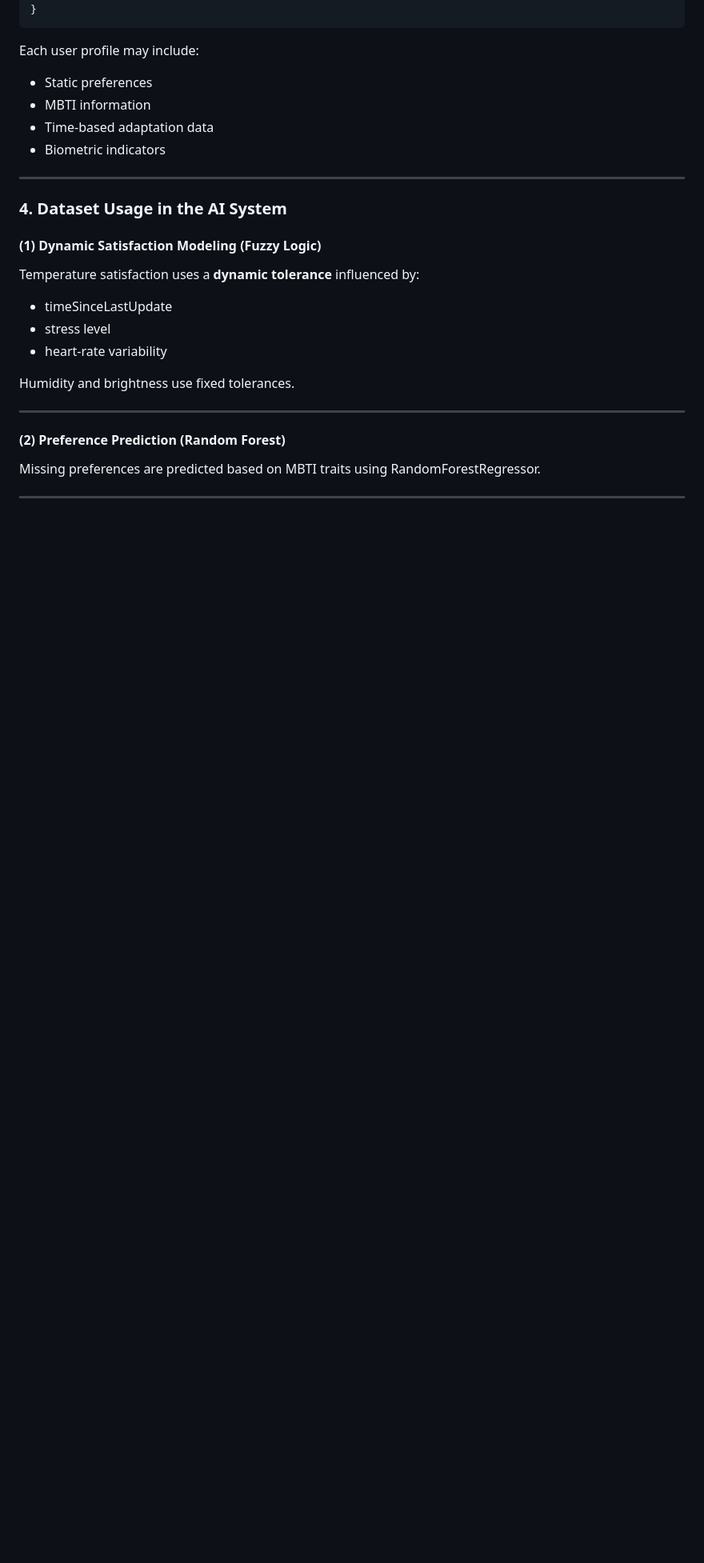
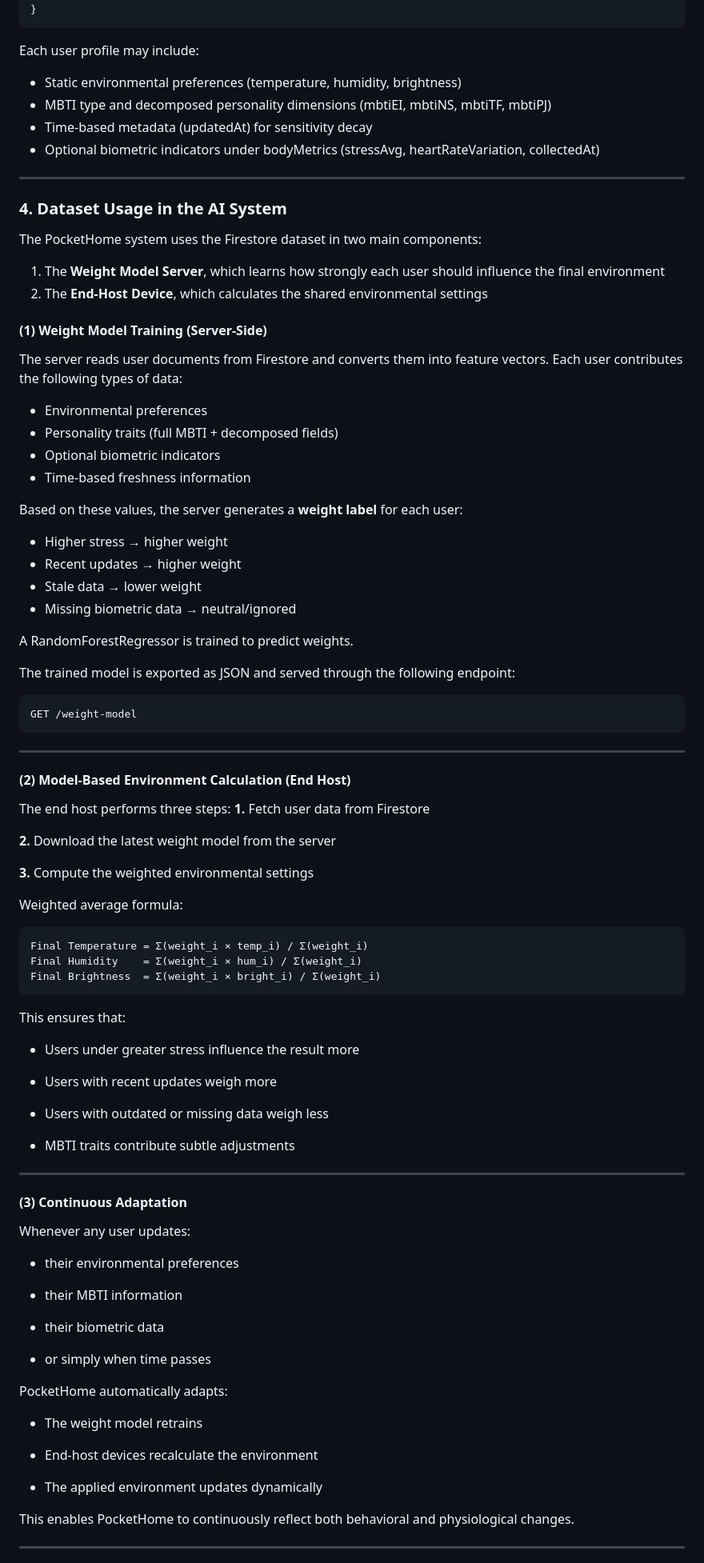
Before and after one commit to LeeSiwoong/WorkIn, a Markdown page: README.md, the part around one of its changes. Shown at 80% size. Drawn GitHub-style; blank space fills up the shorter version.

````diff
--- a/README.md
+++ b/README.md
@@ -132,26 +164,83 @@ These signals help detect hidden discomfort even without manual adjustments.
 ```
 
 Each user profile may include:
-- Static preferences
-- MBTI information
-- Time-based adaptation data
-- Biometric indicators
+- Static environmental preferences (temperature, humidity, brightness)
+- MBTI type and decomposed personality dimensions (mbtiEI, mbtiNS, mbtiTF, mbtiPJ)
+- Time-based metadata (updatedAt) for sensitivity decay
+- Optional biometric indicators under bodyMetrics (stressAvg, heartRateVariation, collectedAt)
 
 ---
 
 ### **4. Dataset Usage in the AI System**
 
-#### **(1) Dynamic Satisfaction Modeling (Fuzzy Logic)**
-Temperature satisfaction uses a **dynamic tolerance** influenced by:
-- timeSinceLastUpdate
-- stress level
-- heart-rate variability
+The PocketHome system uses the Firestore dataset in two main components:
+1. The **Weight Model Server**, which learns how strongly each user should influence the final environment
+2. The **End-Host Device**, which calculates the shared environmental settings
 
-Humidity and brightness use fixed tolerances.
+#### **(1) Weight Model Training (Server-Side)**
+The server reads user documents from Firestore and converts them into feature vectors.
+Each user contributes the following types of data:
+- Environmental preferences
+- Personality traits (full MBTI + decomposed fields)
+- Optional biometric indicators
+- Time-based freshness information
+
+Based on these values, the server generates a **weight label** for each user:
+- Higher stress → higher weight
+- Recent updates → higher weight
+- Stale data → lower weight
+- Missing biometric data → neutral/ignored
+
+A RandomForestRegressor is trained to predict weights.
+
+The trained model is exported as JSON and served through the following endpoint:
+```bash
+GET /weight-model
+```
 
 ---
 
-#### **(2) Preference Prediction (Random Forest)**
-Missing preferences are predicted based on MBTI traits using RandomForestRegressor.
+#### **(2) Model-Based Environment Calculation (End Host)**
+The end host performs three steps:
+**1.** Fetch user data from Firestore
+
+**2.** Download the latest weight model from the server
+
+**3.** Compute the weighted environmental settings
+
+Weighted average formula:
+```java
+Final Temperature = Σ(weight_i × temp_i) / Σ(weight_i)
+Final Humidity    = Σ(weight_i × hum_i) / Σ(weight_i)
+Final Brightness  = Σ(weight_i × bright_i) / Σ(weight_i)
+```
+This ensures that:
+- Users under greater stress influence the result more
+
+- Users with recent updates weigh more
+
+- Users with outdated or missing data weigh less
+
+- MBTI traits contribute subtle adjustments
+---
+
+#### **(3) Continuous Adaptation**
+Whenever any user updates:
+- their environmental preferences
+
+- their MBTI information
+
+- their biometric data
+
+- or simply when time passes
+
+PocketHome automatically adapts:
+- The weight model retrains
+
+- End-host devices recalculate the environment
+
+- The applied environment updates dynamically
+
+This enables PocketHome to continuously reflect both behavioral and physiological changes.
 
 ---
````
Also changed, not shown: other parts of README.md (+104 -89 lines).
